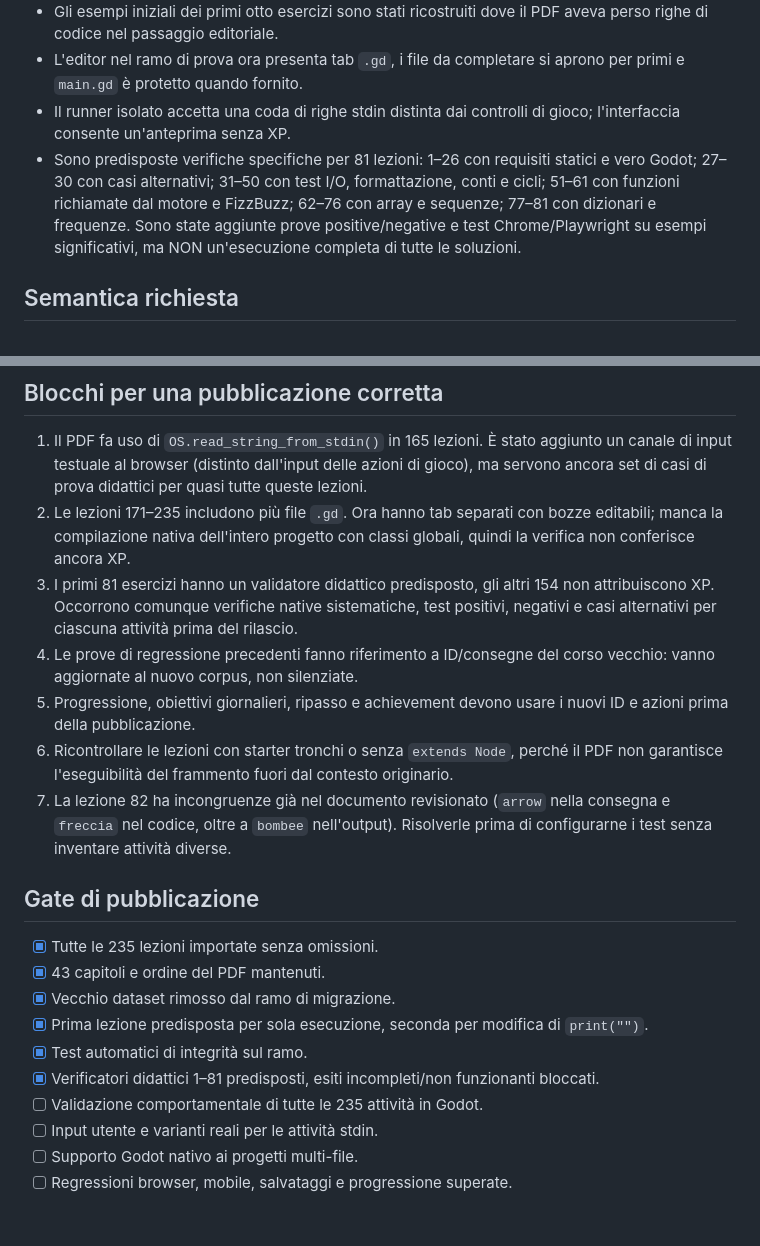
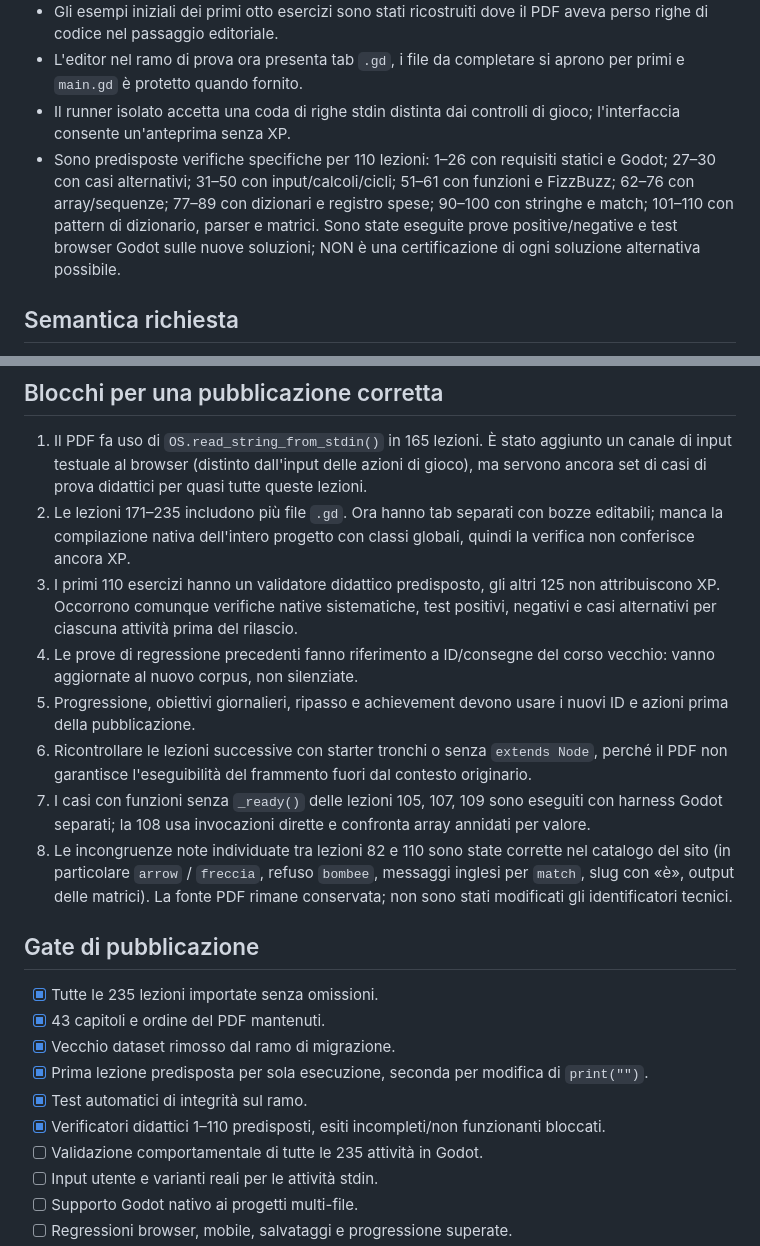
Before and after one commit to domyno6773/gdscript-hero, a Markdown page: manuale235/STATUS.md, 2 parts joined by grey strips. Drawn GitHub-style; blank space fills up the shorter version.

Commit message:
Aggiorna audit delle prime 110 lezioni con 125 attività ancora da verificare

```diff
--- a/manuale235/STATUS.md
+++ b/manuale235/STATUS.md
@@ -12,7 +12,7 @@ Questo ramo NON è pronto per essere unito a `main`. Il sito pubblico non deve e
 - Gli esempi iniziali dei primi otto esercizi sono stati ricostruiti dove il PDF aveva perso righe di codice nel passaggio editoriale.
 - L'editor nel ramo di prova ora presenta tab `.gd`, i file da completare si aprono per primi e `main.gd` è protetto quando fornito.
 - Il runner isolato accetta una coda di righe stdin distinta dai controlli di gioco; l'interfaccia consente un'anteprima senza XP.
-- Sono predisposte verifiche specifiche per 81 lezioni: 1–26 con requisiti statici e vero Godot; 27–30 con casi alternativi; 31–50 con test I/O, formattazione, conti e cicli; 51–61 con funzioni richiamate dal motore e FizzBuzz; 62–76 con array e sequenze; 77–81 con dizionari e frequenze. Sono state aggiunte prove positive/negative e test Chrome/Playwright su esempi significativi, ma NON un'esecuzione completa di tutte le soluzioni.
+- Sono predisposte verifiche specifiche per 110 lezioni: 1–26 con requisiti statici e Godot; 27–30 con casi alternativi; 31–50 con input/calcoli/cicli; 51–61 con funzioni e FizzBuzz; 62–76 con array/sequenze; 77–89 con dizionari e registro spese; 90–100 con stringhe e match; 101–110 con pattern di dizionario, parser e matrici. Sono state eseguite prove positive/negative e test browser Godot sulle nuove soluzioni; NON è una certificazione di ogni soluzione alternativa possibile.
 
 ## Semantica richiesta
 - Lezione 1 «Il linguaggio»: lo script stampa già `Ciao GDScript!`, senza richiedere di scrivere codice. Si procede con la verifica.
@@ -23,11 +23,12 @@ Questo ramo NON è pronto per essere unito a `main`. Il sito pubblico non deve e
 ## Blocchi per una pubblicazione corretta
 1. Il PDF fa uso di `OS.read_string_from_stdin()` in 165 lezioni. È stato aggiunto un canale di input testuale al browser (distinto dall'input delle azioni di gioco), ma servono ancora set di casi di prova didattici per quasi tutte queste lezioni.
 2. Le lezioni 171–235 includono più file `.gd`. Ora hanno tab separati con bozze editabili; manca la compilazione nativa dell'intero progetto con classi globali, quindi la verifica non conferisce ancora XP.
-3. I primi 81 esercizi hanno un validatore didattico predisposto, gli altri 154 non attribuiscono XP. Occorrono comunque verifiche native sistematiche, test positivi, negativi e casi alternativi per ciascuna attività prima del rilascio.
+3. I primi 110 esercizi hanno un validatore didattico predisposto, gli altri 125 non attribuiscono XP. Occorrono comunque verifiche native sistematiche, test positivi, negativi e casi alternativi per ciascuna attività prima del rilascio.
 4. Le prove di regressione precedenti fanno riferimento a ID/consegne del corso vecchio: vanno aggiornate al nuovo corpus, non silenziate.
 5. Progressione, obiettivi giornalieri, ripasso e achievement devono usare i nuovi ID e azioni prima della pubblicazione.
-6. Ricontrollare le lezioni con starter tronchi o senza `extends Node`, perché il PDF non garantisce l'eseguibilità del frammento fuori dal contesto originario.
-7. La lezione 82 ha incongruenze già nel documento revisionato (`arrow` nella consegna e `freccia` nel codice, oltre a `bombee` nell'output). Risolverle prima di configurarne i test senza inventare attività diverse.
+6. Ricontrollare le lezioni successive con starter tronchi o senza `extends Node`, perché il PDF non garantisce l'eseguibilità del frammento fuori dal contesto originario.
+8. I casi con funzioni senza `_ready()` delle lezioni 105, 107, 109 sono eseguiti con harness Godot separati; la 108 usa invocazioni dirette e confronta array annidati per valore.
+7. Le incongruenze note individuate tra lezioni 82 e 110 sono state corrette nel catalogo del sito (in particolare `arrow` / `freccia`, refuso `bombee`, messaggi inglesi per `match`, slug con «è», output delle matrici). La fonte PDF rimane conservata; non sono stati modificati gli identificatori tecnici.
 
 ## Gate di pubblicazione
 - [x] Tutte le 235 lezioni importate senza omissioni.
@@ -35,7 +36,7 @@ Questo ramo NON è pronto per essere unito a `main`. Il sito pubblico non deve e
 - [x] Vecchio dataset rimosso dal ramo di migrazione.
 - [x] Prima lezione predisposta per sola esecuzione, seconda per modifica di `print("")`.
 - [x] Test automatici di integrità sul ramo.
-- [x] Verificatori didattici 1–81 predisposti, esiti incompleti/non funzionanti bloccati.
+- [x] Verificatori didattici 1–110 predisposti, esiti incompleti/non funzionanti bloccati.
 - [ ] Validazione comportamentale di tutte le 235 attività in Godot.
 - [ ] Input utente e varianti reali per le attività stdin.
 - [ ] Supporto Godot nativo ai progetti multi-file.
```
